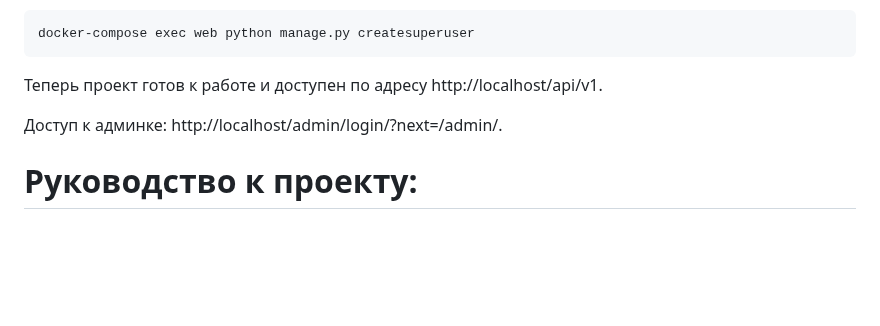
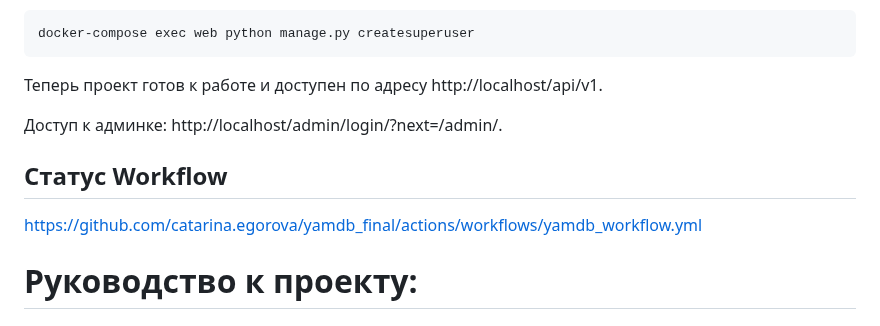
Before and after one commit to catarinaegorova/yamdb_final, a Markdown page: README.md, the part around the change. Rendered like a GitHub page; blank space fills up the shorter version.

Commit message:
Status workflow

```diff
--- a/README.md
+++ b/README.md
@@ -55,6 +55,10 @@ docker-compose exec web python manage.py createsuperuser
 
 Доступ к админке: http://localhost/admin/login/?next=/admin/.
 
+## Статус Workflow
+
+https://github.com/catarina.egorova/yamdb_final/actions/workflows/yamdb_workflow.yml
+
 # Руководство к проекту:
 
 ## Регистрация новых пользователей
```
